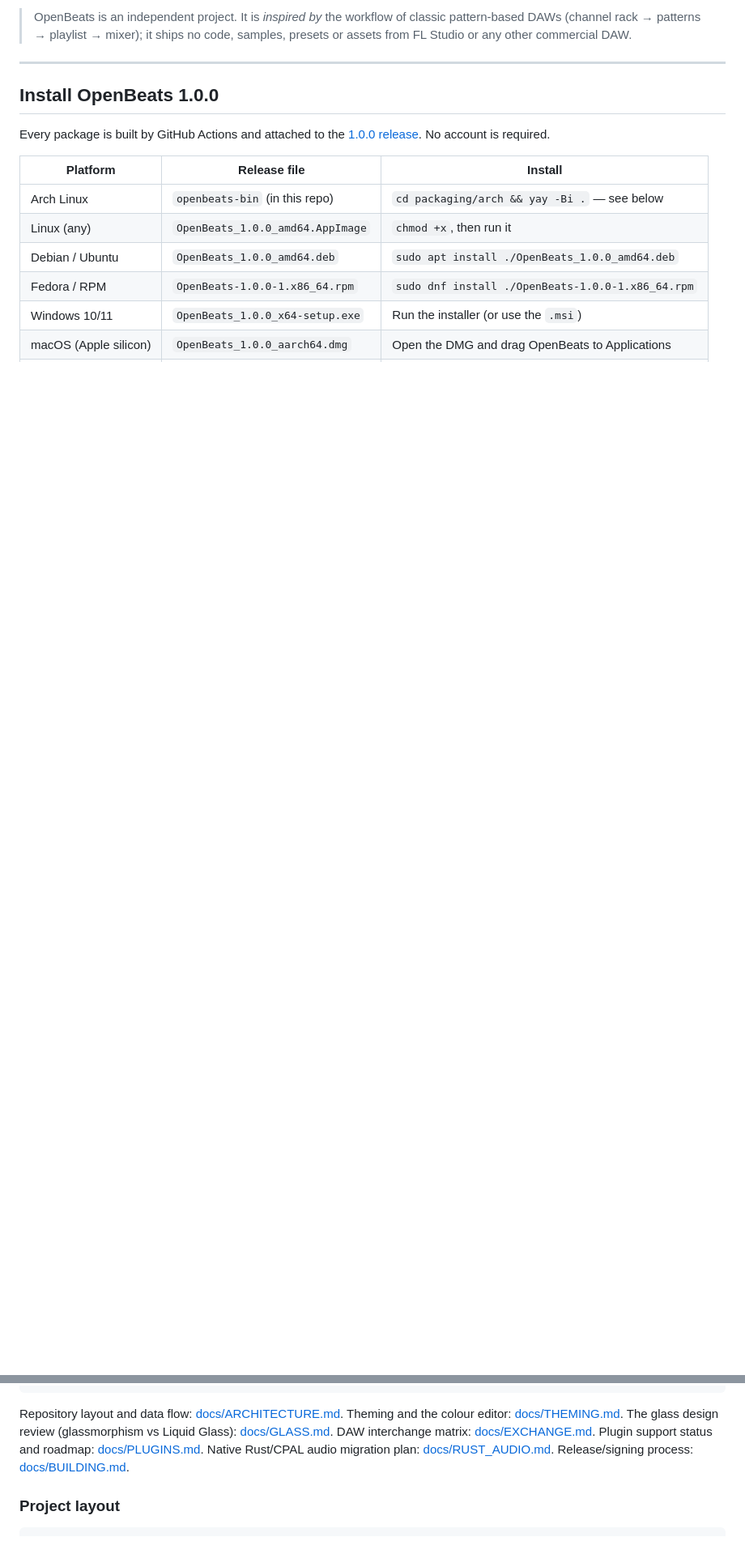
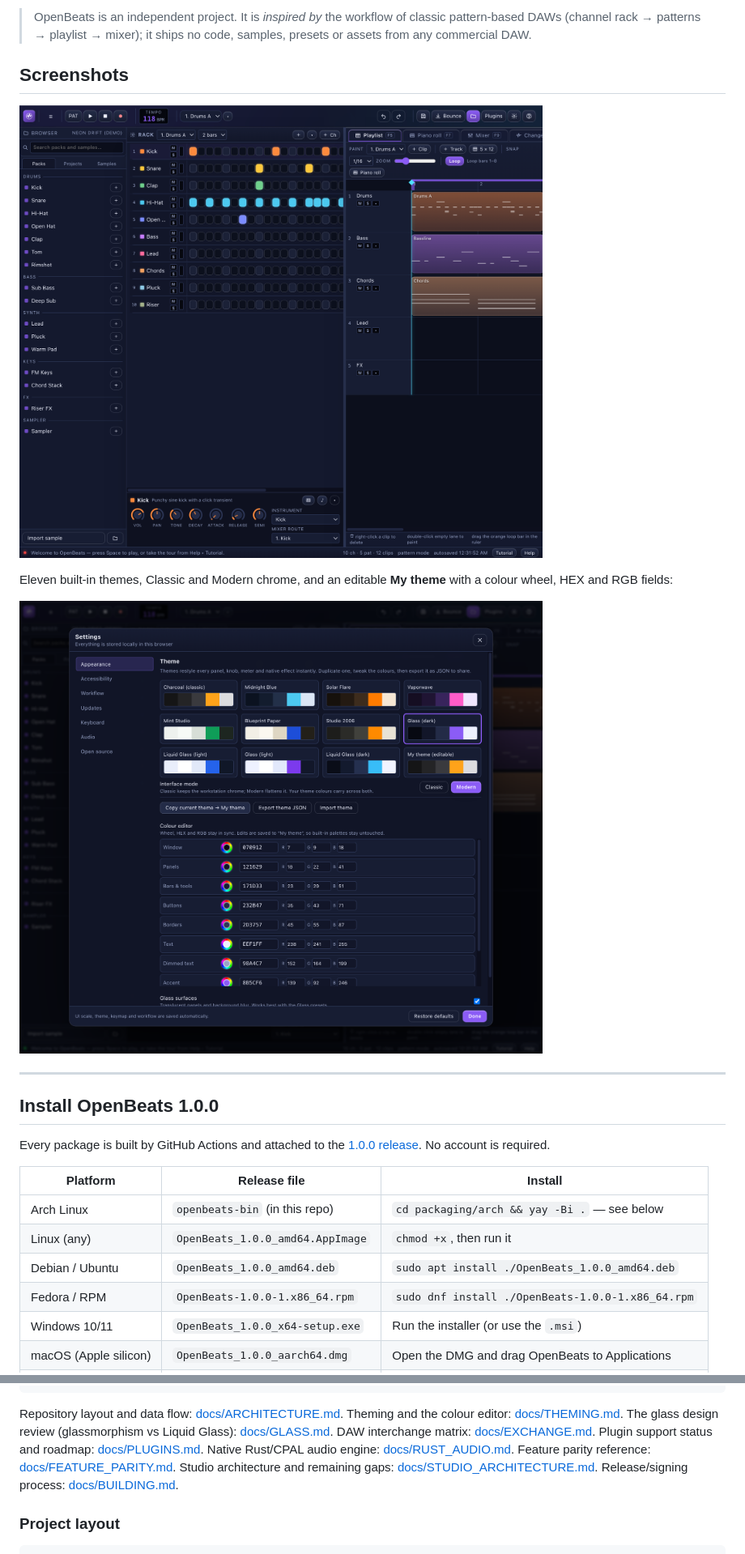
Before and after one commit to blsphmicwillow/OpenBeats, a Markdown page: README.md, 2 parts joined by grey strips. Shown at 81% size. Rendered like a GitHub page; pictures changed too: docs/screenshots/customisation.png (added), docs/screenshots/studio-default.png (added); blank space fills up the shorter version.

```diff
--- a/README.md
+++ b/README.md
@@ -6,5 +6,13 @@
 
-> OpenBeats is an independent project. It is *inspired by* the workflow of classic pattern-based DAWs (channel rack → patterns → playlist → mixer); it ships no code, samples, presets or assets from FL Studio or any other commercial DAW.
+> OpenBeats is an independent project. It is *inspired by* the workflow of classic pattern-based DAWs (channel rack → patterns → playlist → mixer); it ships no code, samples, presets or assets from any commercial DAW.
+
+## Screenshots
+
+![OpenBeats studio](docs/screenshots/studio-default.png)
+
+Eleven built-in themes, Classic and Modern chrome, and an editable **My theme** with a colour wheel, HEX and RGB fields:
+
+![Theme and customisation](docs/screenshots/customisation.png)
 
 ---
 
@@ -285,7 +303,9 @@ Theming and the colour editor: [docs/THEMING.md](docs/THEMING.md).
 The glass design review (glassmorphism vs Liquid Glass): [docs/GLASS.md](docs/GLASS.md).
 DAW interchange matrix: [docs/EXCHANGE.md](docs/EXCHANGE.md).
 Plugin support status and roadmap: [docs/PLUGINS.md](docs/PLUGINS.md).
-Native Rust/CPAL audio migration plan: [docs/RUST_AUDIO.md](docs/RUST_AUDIO.md).
+Native Rust/CPAL audio engine: [docs/RUST_AUDIO.md](docs/RUST_AUDIO.md).
+Feature parity reference: [docs/FEATURE_PARITY.md](docs/FEATURE_PARITY.md).
+Studio architecture and remaining gaps: [docs/STUDIO_ARCHITECTURE.md](docs/STUDIO_ARCHITECTURE.md).
 Release/signing process: [docs/BUILDING.md](docs/BUILDING.md#releases).
 
 ### Project layout
```
Also changed, not shown: other parts of README.md (+14 -4 lines), docs/FEATURE_PARITY.md (renamed from docs/FL_PARITY.md, +1 -1 lines), docs/STUDIO_ARCHITECTURE.md (renamed from docs/FL_ARCHITECTURE.md, +1 -1 lines), 5 other files.
